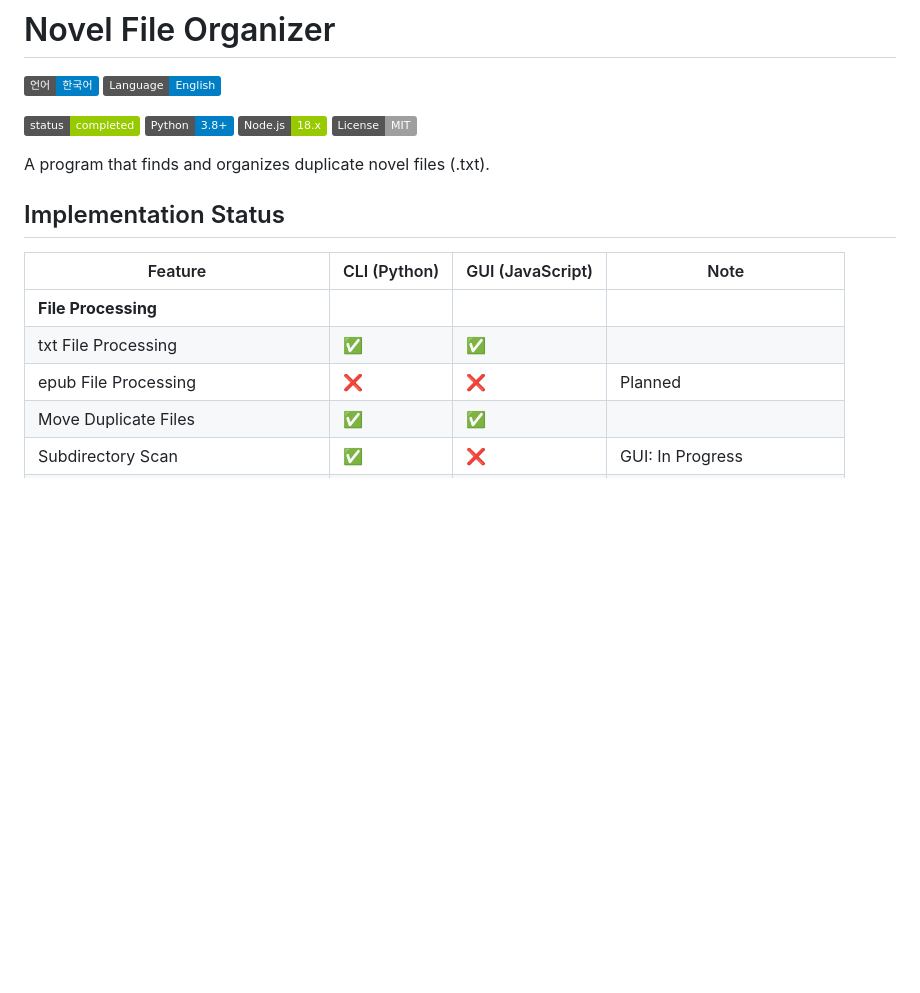
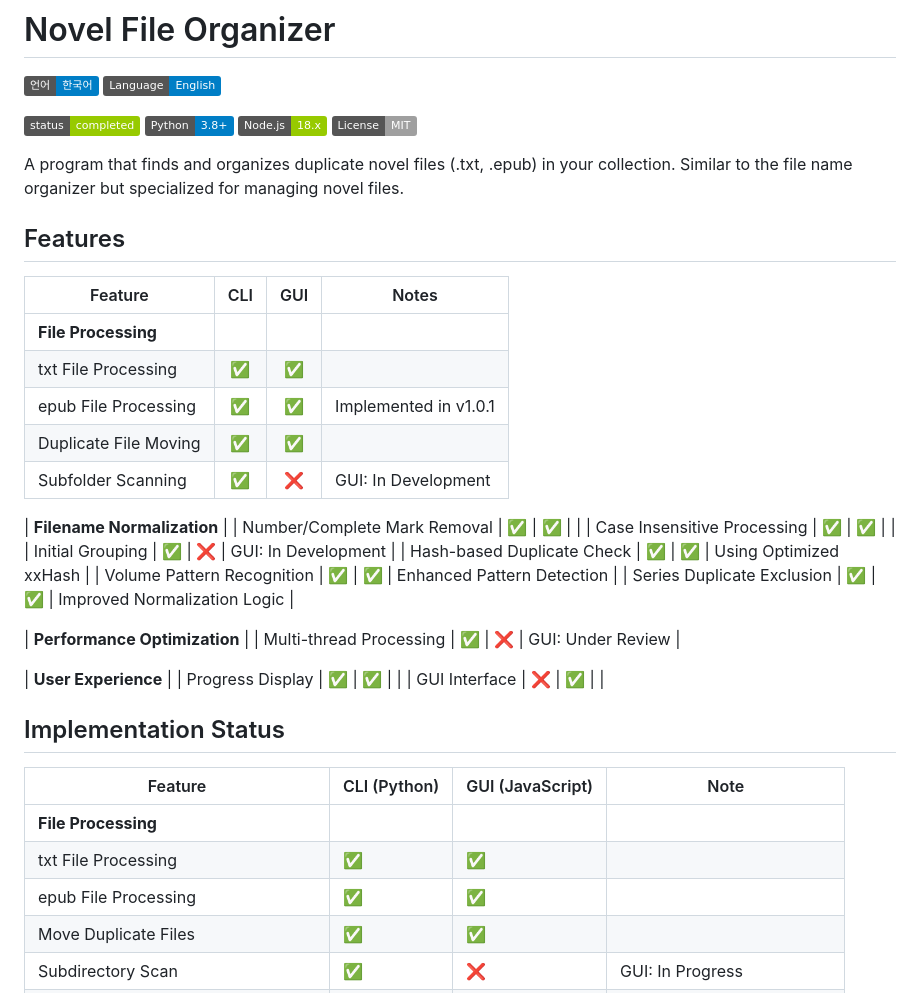
Before and after one commit to hye0nwoo/clean_up_novel, a Markdown page: README_EN.md, the part around the change. Rendered like a GitHub page; badges without logos; blank space fills up the shorter version.

Commit message:
epub 파일 정리 기능 추가 README파일 수정

```diff
--- a/README_EN.md
+++ b/README_EN.md
@@ -8,7 +8,33 @@
 [![Node.js](https://img.shields.io/badge/Node.js-18.x-green)](https://nodejs.org/)
 [![License](https://img.shields.io/badge/License-MIT-lightgrey)](LICENSE)
 
-A program that finds and organizes duplicate novel files (.txt).
+A program that finds and organizes duplicate novel files (.txt, .epub) in your collection.
+Similar to the file name organizer but specialized for managing novel files.
+
+## Features
+
+| Feature | CLI | GUI | Notes |
+|---|:---:|:---:|---|
+| **File Processing** |
+| txt File Processing | ✅ | ✅ | |
+| epub File Processing | ✅ | ✅ | Implemented in v1.0.1 |
+| Duplicate File Moving | ✅ | ✅ | |
+| Subfolder Scanning | ✅ | ❌ | GUI: In Development |
+
+| **Filename Normalization** |
+| Number/Complete Mark Removal | ✅ | ✅ | |
+| Case Insensitive Processing | ✅ | ✅ | |
+| Initial Grouping | ✅ | ❌ | GUI: In Development |
+| Hash-based Duplicate Check | ✅ | ✅ | Using Optimized xxHash |
+| Volume Pattern Recognition | ✅ | ✅ | Enhanced Pattern Detection |
+| Series Duplicate Exclusion | ✅ | ✅ | Improved Normalization Logic |
+
+| **Performance Optimization** |
+| Multi-thread Processing | ✅ | ❌ | GUI: Under Review |
+
+| **User Experience** |
+| Progress Display | ✅ | ✅ | |
+| GUI Interface | ❌ | ✅ | |
 
 ## Implementation Status
 
@@ -16,7 +42,7 @@ A program that finds and organizes duplicate novel files (.txt).
 |---------|-------------|------------------|------|
 | **File Processing** |
 | txt File Processing | ✅ | ✅ | |
-| epub File Processing | ❌ | ❌ | Planned |
+| epub File Processing | ✅ | ✅ | |
 | Move Duplicate Files | ✅ | ✅ | |
 | Subdirectory Scan | ✅ | ❌ | GUI: In Progress |
 | **Filename Normalization** |
```
Also changed, not shown: README.md (+5 -4 lines).
